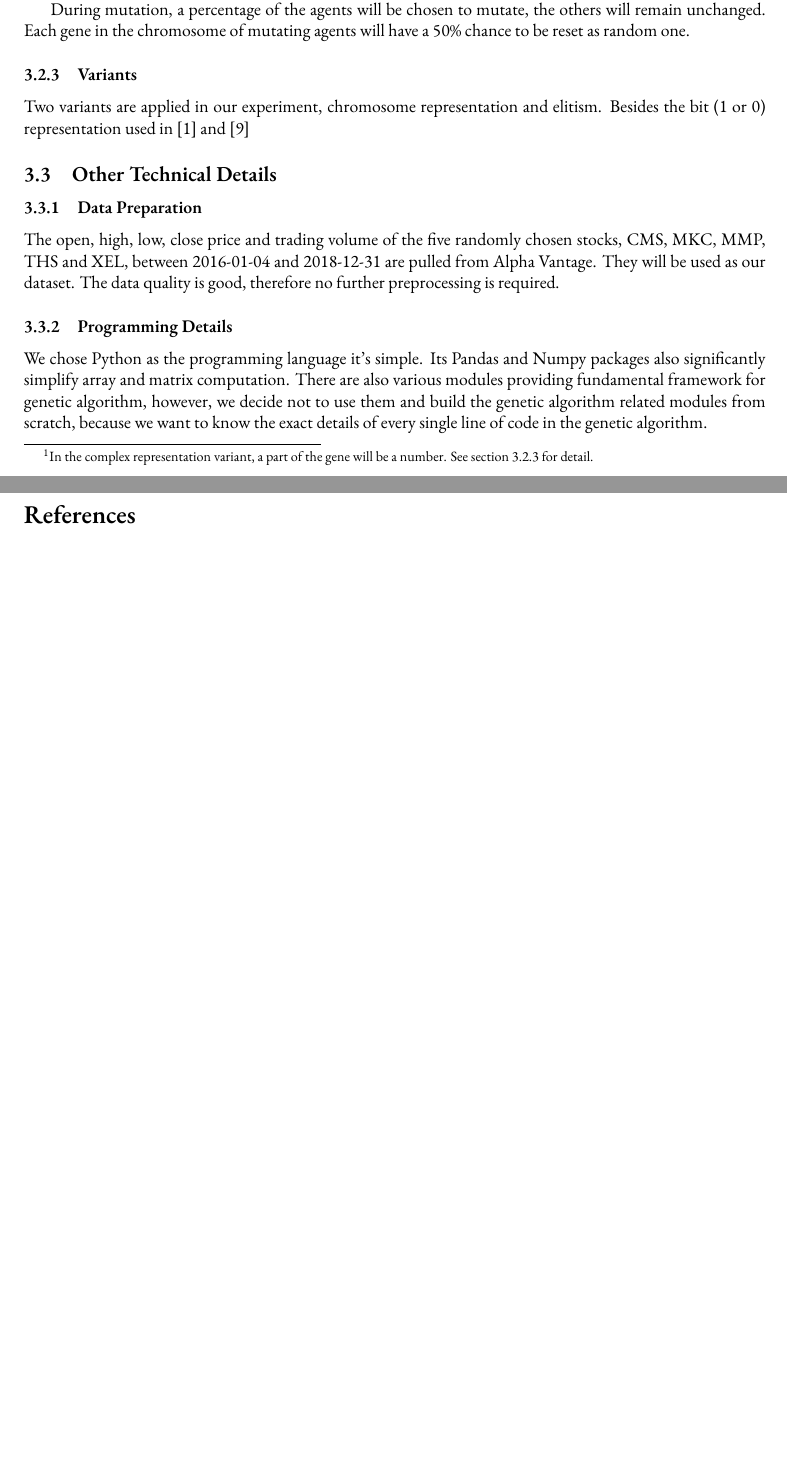
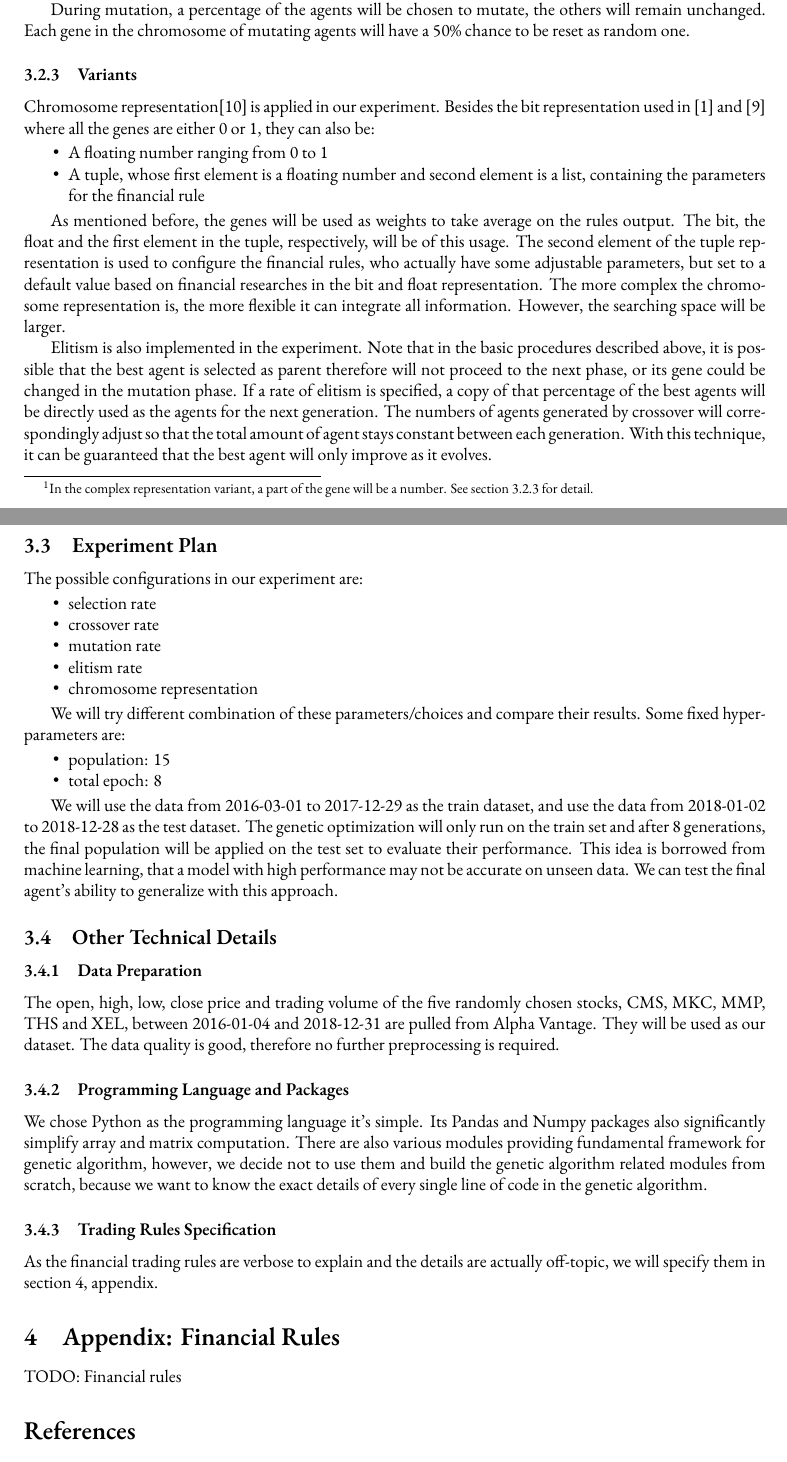
Before and after one commit to Vopaaz/Genetic-Algorithm-Stock-Market, a LaTeX paper (write-ups/report/report.tex): two parts of pages 5 and 6 of 7, joined at a grey line, cut so that both start at the same text, the shorter picture padded with empty space. Compiled offline with XeLaTeX.

Commit message:
Finish Approach Part

```diff
--- a/write-ups/report/report.tex
+++ b/write-ups/report/report.tex
@@ -30,6 +30,8 @@
 
 \usepackage{amsmath}
 \usepackage{amssymb}
+
+\usepackage{multicol}
 
 \usepackage[ruled, linesnumbered]{algorithm2e}
 
@@ -400,11 +401,60 @@ Each gene in the chromosome of mutating agents will have a 50\% chance to be res
 
 \subsubsection{Variants}\label{subsubsec-variants}
 
-Two variants are applied in our experiment, chromosome representation and elitism.
-Besides the bit (1 or 0) representation used in \cite{genetic-algorithms-for-predicting-the-egyptian-stock-market}
+Chromosome representation\cite{genetic-algorithm-review-and-application} is applied in our experiment.
+Besides the bit representation used in \cite{genetic-algorithms-for-predicting-the-egyptian-stock-market}
 and \cite{stock-timing-using-genetic-algorithms}
+where all the genes are either 0 or 1,
+they can also be:
+\begin{itemize}
+	\item A floating number ranging from 0 to 1
+	\item A tuple, whose first element is a floating number and second element is a list,
+	containing the parameters for the financial rule
+\end{itemize}
 
+As mentioned before, the genes will be used as weights to take average on the rules output.
+The bit, the float and the first element in the tuple, respectively, will be of this usage.
+The second element of the tuple representation is used to configure the financial rules,
+who actually have some adjustable parameters, but set to a default value based on financial researches
+in the bit and float representation.
+The more complex the chromosome representation is, the more flexible it can integrate all information.
+However, the searching space will be larger.
 
+Elitism is also implemented in the experiment.
+Note that in the basic procedures described above,
+it is possible that the best agent is selected as parent therefore will not proceed to the next phase,
+or its gene could be changed in the mutation phase.
+If a rate of elitism is specified, a copy of that percentage of the best agents will be directly used
+as the agents for the next generation.
+The numbers of agents generated by crossover will correspondingly adjust so that the total amount of
+agent stays constant between each generation.
+With this technique, it can be guaranteed that the best agent will only improve as it evolves.
+
+\subsection{Experiment Plan}
+
+The possible configurations in our experiment are:
+\begin{itemize}
+	\item selection rate
+	\item crossover rate
+	\item mutation rate
+	\item elitism rate
+	\item chromosome representation
+\end{itemize}
+
+We will try different combination of these parameters/choices and compare their results.
+Some fixed hyper-parameters are:
+\begin{itemize}
+	\item population: 15
+	\item total epoch: 8
+\end{itemize}
+
+We will use the data from 2016-03-01 to 2017-12-29 as the train dataset,
+and use the data from 2018-01-02 to 2018-12-28 as the test dataset.
+The genetic optimization will only run on the train set and after 8 generations,
+the final population will be applied on the test set to evaluate their performance.
+This idea is borrowed from machine learning,
+that a model with high performance may not be accurate on unseen data.
+We can test the final agent's ability to generalize with this approach.
 
 \subsection{Other Technical Details}
 
@@ -416,7 +466,7 @@ between 2016-01-04 and 2018-12-31 are pulled from \href{https://www.alphavantage
 They will be used as our dataset.
 The data quality is good, therefore no further preprocessing is required.
 
-\subsubsection{Programming Details}
+\subsubsection{Programming Language and Packages}
 
 We chose Python as the programming language it's simple.
 Its Pandas and Numpy packages also significantly simplify array and matrix computation.
@@ -425,7 +475,14 @@ however, we decide not to use them and build the genetic algorithm related modul
 because we want to know the exact details of every single line of code
 in the genetic algorithm.
 
+\subsubsection{Trading Rules Specification}
 
+As the financial trading rules are verbose to explain and the details are actually off-topic,
+we will specify them in section \ref{section-appendix}, appendix.
+
+\section{Appendix: Financial Rules}\label{section-appendix}
+
+TODO: Financial rules
 
 \bibliographystyle{abbrv}
 \bibliography{report}
```
Also changed, not shown: write-ups/report/report.tex (5 more changed lines).
